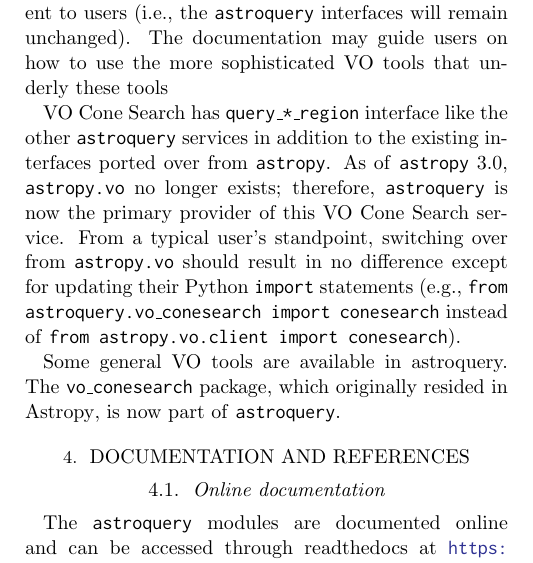
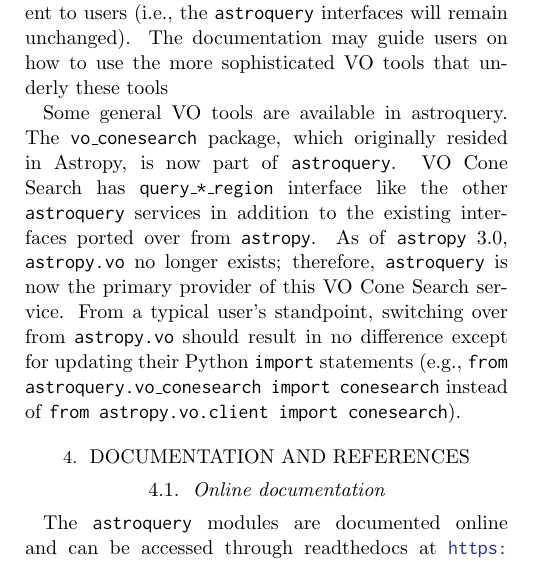
Before and after one commit to adamginsburg/astroquery-paper, a LaTeX paper (main.tex): part of one column of page 4 of 7, cut so that both start at the same text. Compiled offline with pdfLaTeX.

Commit message:
more vo restructure

```diff
--- a/main.tex
+++ b/main.tex
@@ -332,18 +332,19 @@
 interfaces will remain unchanged).  The documentation may guide users on how
 to use the more sophisticated VO tools that underly these tools
 
-VO Cone Search has \texttt{query\_*\_region} interface like the other
-\astroquery services in addition to the existing interfaces ported over from
-\astropypkg. As of \astropypkg 3.0, \texttt{astropy.vo} no longer exists;
-therefore, \astroquery is now the primary provider of this VO Cone Search
-service. From a typical user's standpoint, switching over from
-\texttt{astropy.vo} should result in no difference except for updating their
-Python \texttt{import} statements (e.g., \texttt{from astroquery.vo\_conesearch import
-conesearch} instead of \texttt{from astropy.vo.client import conesearch}).
+
+Some general VO tools are available in astroquery.  The \texttt{vo\_conesearch}
+package, which originally resided in \astropy, is now part of \astroquery.  VO
+Cone Search has \texttt{query\_*\_region} interface like the other \astroquery
+services in addition to the existing interfaces ported over from \astropypkg.
+As of \astropypkg 3.0, \texttt{astropy.vo} no longer exists; therefore,
+\astroquery is now the primary provider of this VO Cone Search service. From a
+typical user's standpoint, switching over from \texttt{astropy.vo} should
+result in no difference except for updating their Python \texttt{import}
+statements (e.g., \texttt{from astroquery.vo\_conesearch import conesearch}
+instead of \texttt{from astropy.vo.client import conesearch}).
 
 
-Some general VO tools are available in astroquery.  The \texttt{vo\_conesearch}
-package, which originally resided in \astropy, is now part of \astroquery.
 
 \section{Documentation and References}
 \label{sec:documentation}
```
